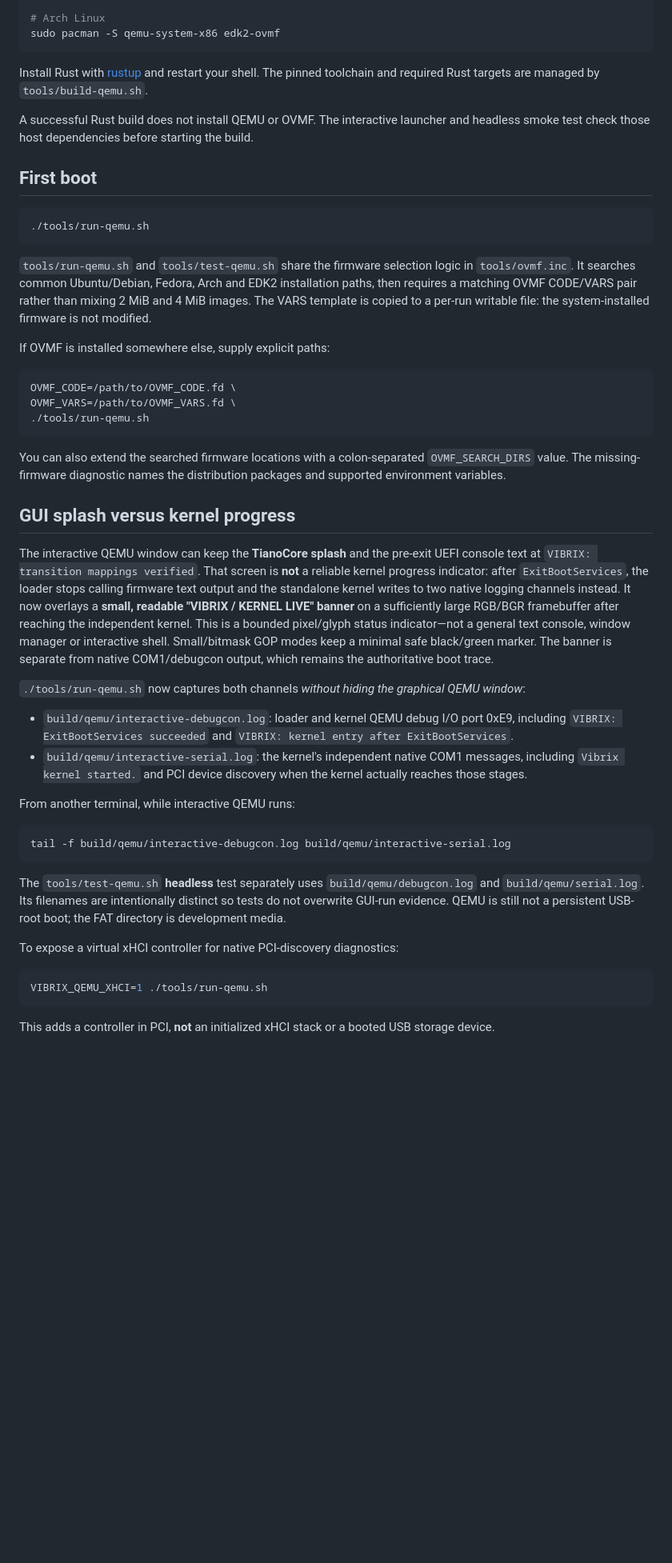
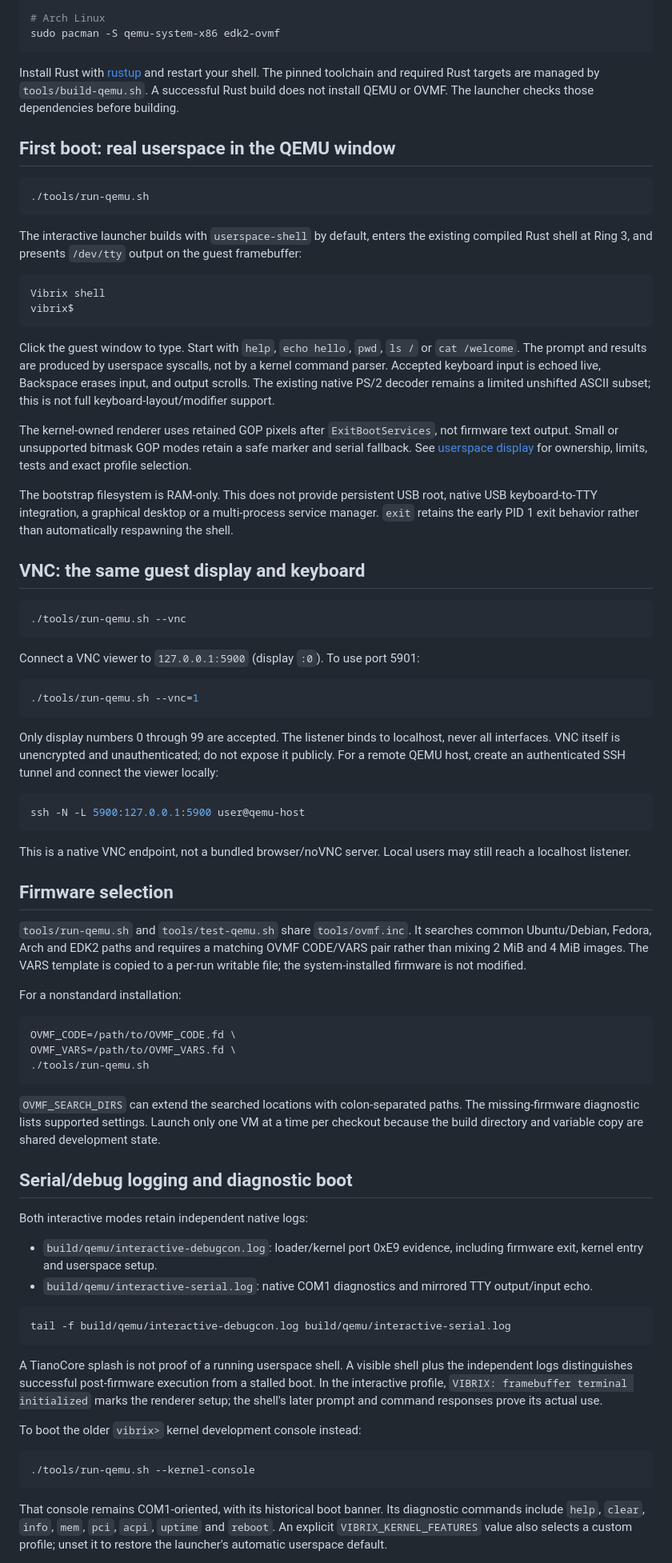
Before and after one commit to mixutin/Vibrix, a Markdown page: docs/QEMU.md, the part around one of its changes. Shown at 80% size. Drawn GitHub-style; blank space fills up the shorter version.

Commit message:
docs: make graphical userspace and localhost VNC the first-boot instructions

````diff
--- a/docs/QEMU.md
+++ b/docs/QEMU.md
@@ -18,27 +18,52 @@ sudo dnf install qemu-system-x86 edk2-ovmf
 sudo pacman -S qemu-system-x86 edk2-ovmf
 ```
 
-Install Rust with [rustup](https://rustup.rs/) and restart your shell. The
-pinned toolchain and required Rust targets are managed by
-`tools/build-qemu.sh`.
+Install Rust with [rustup](https://rustup.rs/) and restart your shell. The pinned toolchain and required Rust targets are managed by `tools/build-qemu.sh`. A successful Rust build does not install QEMU or OVMF. The launcher checks those dependencies before building.
 
-A successful Rust build does not install QEMU or OVMF. The interactive
-launcher and headless smoke test check those host dependencies before
-starting the build.
-
-## First boot
+## First boot: real userspace in the QEMU window
 
 ```bash
 ./tools/run-qemu.sh
 ```
 
-`tools/run-qemu.sh` and `tools/test-qemu.sh` share the firmware selection
-logic in `tools/ovmf.inc`. It searches common Ubuntu/Debian, Fedora, Arch
-and EDK2 installation paths, then requires a matching OVMF CODE/VARS pair
-rather than mixing 2 MiB and 4 MiB images. The VARS template is copied
-to a per-run writable file: the system-installed firmware is not modified.
+The interactive launcher builds with `userspace-shell` by default, enters the existing compiled Rust shell at Ring 3, and presents `/dev/tty` output on the guest framebuffer:
 
-If OVMF is installed somewhere else, supply explicit paths:
+```text
+Vibrix shell
+vibrix$
+```
+
+Click the guest window to type. Start with `help`, `echo hello`, `pwd`, `ls /` or `cat /welcome`. The prompt and results are produced by userspace syscalls, not by a kernel command parser. Accepted keyboard input is echoed live, Backspace erases input, and output scrolls. The existing native PS/2 decoder remains a limited unshifted ASCII subset; this is not full keyboard-layout/modifier support.
+
+The kernel-owned renderer uses retained GOP pixels after `ExitBootServices`, not firmware text output. Small or unsupported bitmask GOP modes retain a safe marker and serial fallback. See [userspace display](USERSPACE_DISPLAY.md) for ownership, limits, tests and exact profile selection.
+
+The bootstrap filesystem is RAM-only. This does not provide persistent USB root, native USB keyboard-to-TTY integration, a graphical desktop or a multi-process service manager. `exit` retains the early PID 1 exit behavior rather than automatically respawning the shell.
+
+## VNC: the same guest display and keyboard
+
+```bash
+./tools/run-qemu.sh --vnc
+```
+
+Connect a VNC viewer to `127.0.0.1:5900` (display `:0`). To use port 5901:
+
+```bash
+./tools/run-qemu.sh --vnc=1
+```
+
+Only display numbers 0 through 99 are accepted. The listener binds to localhost, never all interfaces. VNC itself is unencrypted and unauthenticated; do not expose it publicly. For a remote QEMU host, create an authenticated SSH tunnel and connect the viewer locally:
+
+```bash
+ssh -N -L 5900:127.0.0.1:5900 user@qemu-host
+```
+
+This is a native VNC endpoint, not a bundled browser/noVNC server. Local users may still reach a localhost listener.
+
+## Firmware selection
+
+`tools/run-qemu.sh` and `tools/test-qemu.sh` share `tools/ovmf.inc`. It searches common Ubuntu/Debian, Fedora, Arch and EDK2 paths and requires a matching OVMF CODE/VARS pair rather than mixing 2 MiB and 4 MiB images. The VARS template is copied to a per-run writable file; the system-installed firmware is not modified.
+
+For a nonstandard installation:
 
 ```bash
 OVMF_CODE=/path/to/OVMF_CODE.fd \
@@ -46,52 +71,26 @@ OVMF_VARS=/path/to/OVMF_VARS.fd \
 ./tools/run-qemu.sh
 ```
 
-You can also extend the searched firmware locations with a colon-separated
-`OVMF_SEARCH_DIRS` value. The missing-firmware diagnostic names the
-distribution packages and supported environment variables.
+`OVMF_SEARCH_DIRS` can extend the searched locations with colon-separated paths. The missing-firmware diagnostic lists supported settings. Launch only one VM at a time per checkout because the build directory and variable copy are shared development state.
 
-## GUI splash versus kernel progress
+## Serial/debug logging and diagnostic boot
 
-The interactive QEMU window can keep the **TianoCore splash** and the
-pre-exit UEFI console text at `VIBRIX: transition mappings verified`.
-That screen is **not** a reliable kernel progress indicator: after
-`ExitBootServices`, the loader stops calling firmware text output and
-the standalone kernel writes to two native logging channels instead.
-It now overlays a **small, readable "VIBRIX / KERNEL LIVE" banner**
-on a sufficiently large RGB/BGR framebuffer after reaching the independent
-kernel. This is a bounded pixel/glyph status indicator—not a general
-text console, window manager or interactive shell. Small/bitmask GOP modes
-keep a minimal safe black/green marker. The banner is separate from native
-COM1/debugcon output, which remains the authoritative boot trace.
+Both interactive modes retain independent native logs:
 
-`./tools/run-qemu.sh` now captures both channels *without hiding the
-graphical QEMU window*:
-
-- `build/qemu/interactive-debugcon.log`: loader and kernel QEMU debug
-  I/O port 0xE9, including `VIBRIX: ExitBootServices succeeded` and
-  `VIBRIX: kernel entry after ExitBootServices`.
-- `build/qemu/interactive-serial.log`: the kernel's independent native
-  COM1 messages, including `Vibrix kernel started.` and PCI device
-  discovery when the kernel actually reaches those stages.
-
-From another terminal, while interactive QEMU runs:
+- `build/qemu/interactive-debugcon.log`: loader/kernel port 0xE9 evidence, including firmware exit, kernel entry and userspace setup.
+- `build/qemu/interactive-serial.log`: native COM1 diagnostics and mirrored TTY output/input echo.
 
 ```bash
 tail -f build/qemu/interactive-debugcon.log build/qemu/interactive-serial.log
 ```
 
-The `tools/test-qemu.sh` **headless** test separately uses
-`build/qemu/debugcon.log` and `build/qemu/serial.log`. Its filenames
-are intentionally distinct so tests do not overwrite GUI-run evidence.
-QEMU is still not a persistent USB-root boot; the FAT directory is
-development media.
+A TianoCore splash is not proof of a running userspace shell. A visible shell plus the independent logs distinguishes successful post-firmware execution from a stalled boot. In the interactive profile, `VIBRIX: framebuffer terminal initialized` marks the renderer setup; the shell's later prompt and command responses prove its actual use.
 
-To expose a virtual xHCI controller for native PCI-discovery diagnostics:
+To boot the older `vibrix>` kernel development console instead:
 
 ```bash
-VIBRIX_QEMU_XHCI=1 ./tools/run-qemu.sh
+./tools/run-qemu.sh --kernel-console
 ```
 
-This adds a controller in PCI, **not** an initialized xHCI stack or a
-booted USB storage device.
+That console remains COM1-oriented, with its historical boot banner. Its diagnostic commands include `help`, `clear`, `info`, `mem`, `pci`, `acpi`, `uptime` and `reboot`. An explicit `VIBRIX_KERNEL_FEATURES` value also selects a custom profile; unset it to restore the launcher's automatic userspace default.
 
````
Also changed, not shown: other parts of docs/QEMU.md (+25 -112 lines).
